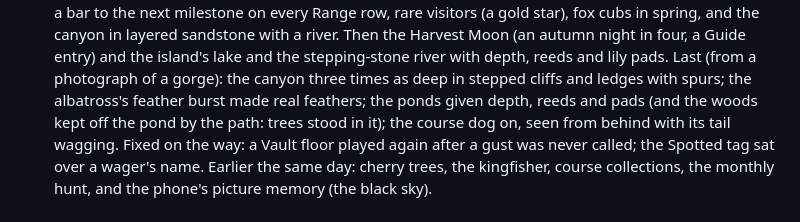
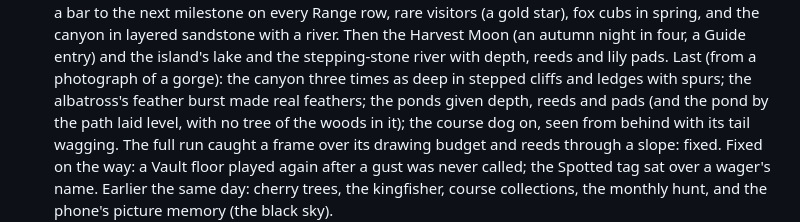
Before and after one commit to dankashay123/Idle-golf, a Markdown page: HANDOFF.md, the part around the change. Rendered like a GitHub page.

```diff
--- a/HANDOFF.md
+++ b/HANDOFF.md
@@ -26,8 +26,9 @@ through:
   pads. Last (from a photograph of a gorge): the canyon three times as
   deep in stepped cliffs and ledges with spurs; the albatross's feather
   burst made real feathers; the ponds given depth, reeds and pads (and the
-  woods kept off the pond by the path: trees stood in it); the course dog
-  on, seen from behind with its tail wagging.
+  pond by the path laid level, with no tree of the woods in it); the
+  course dog on, seen from behind with its tail wagging. The full run
+  caught a frame over its drawing budget and reeds through a slope: fixed.
   Fixed on the way: a Vault floor played again after a gust was never
   called; the Spotted tag sat over a wager's name. Earlier the same day:
   cherry trees, the kingfisher, course collections, the monthly hunt, and
```
Also changed, not shown: docs/features.md (+5 -2 lines).
